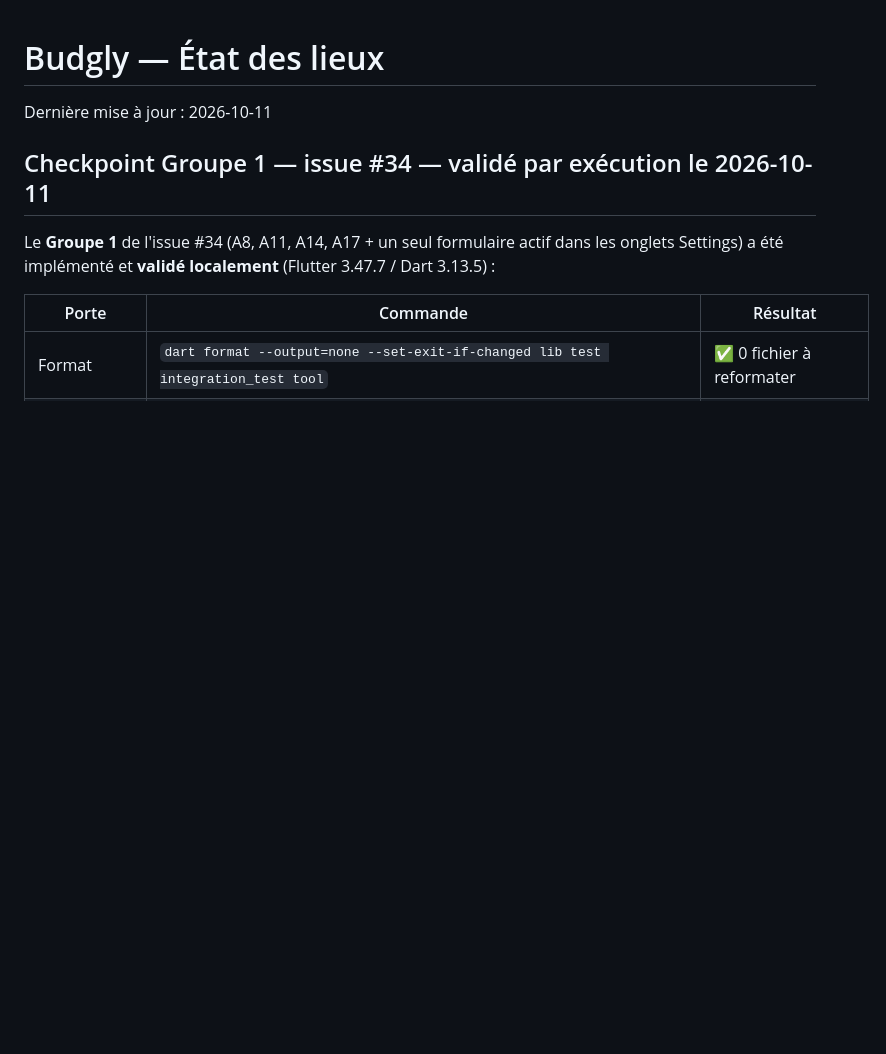
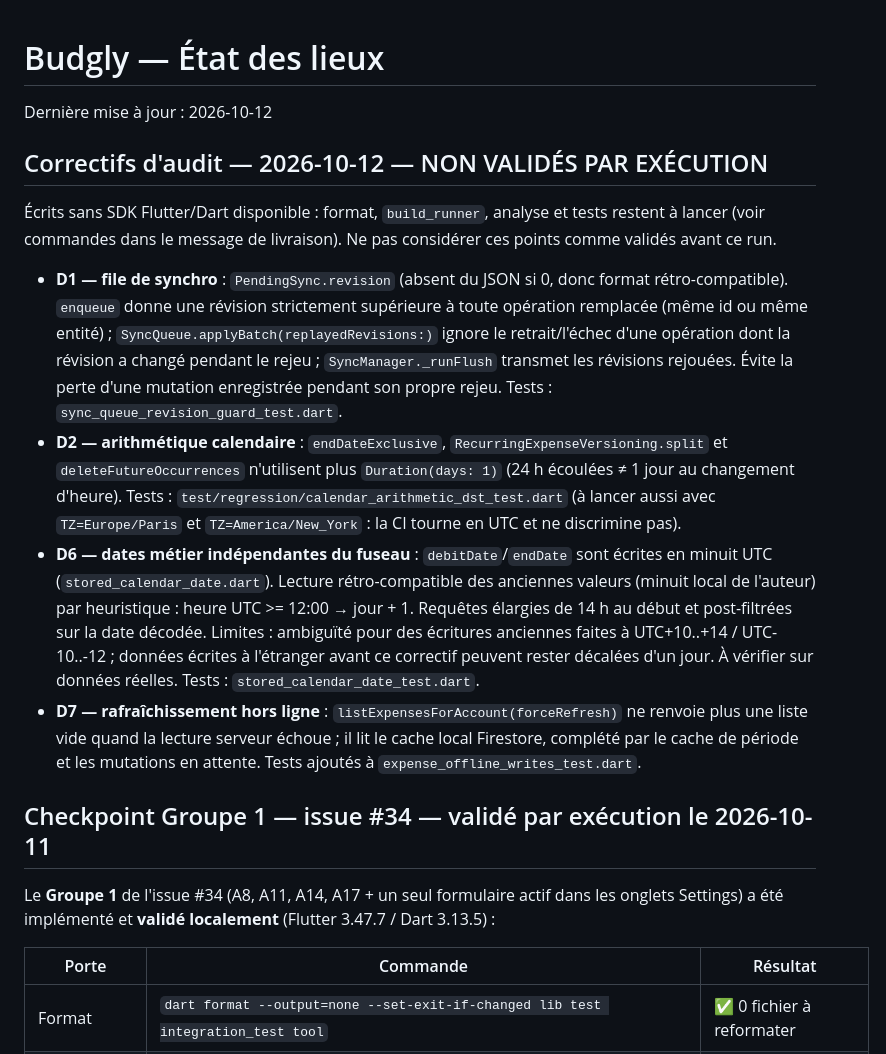
Before and after one commit to thyb-zytek/budgly, a Markdown page: docs/STATUS.md, the part around the change. Drawn GitHub-style; blank space fills up the shorter version.

Commit message:
:memo: docs(status): record audit fixes from 2026-10-12
Document D1 (sync queue revision guard), D2 (calendar arithmetic), D6 (business dates at UTC midnight), and D7 (offline account refresh), including their tests and limitations.

Note that these items were documented without the Flutter/Dart SDK available: format, build_runner, analysis, and tests still needed to run before they could be considered validated.

```diff
--- a/docs/STATUS.md
+++ b/docs/STATUS.md
@@ -1,6 +1,30 @@
 # Budgly — État des lieux
 
-Dernière mise à jour : 2026-10-11
+Dernière mise à jour : 2026-10-12
+
+## Correctifs d'audit — 2026-10-12 — NON VALIDÉS PAR EXÉCUTION
+
+Écrits sans SDK Flutter/Dart disponible : format, `build_runner`, analyse et tests restent à lancer
+(voir commandes dans le message de livraison). Ne pas considérer ces points comme validés avant ce run.
+
+- **D1 — file de synchro** : `PendingSync.revision` (absent du JSON si 0, donc format rétro-compatible).
+  `enqueue` donne une révision strictement supérieure à toute opération remplacée (même id ou même
+  entité) ; `SyncQueue.applyBatch(replayedRevisions:)` ignore le retrait/l'échec d'une opération dont la
+  révision a changé pendant le rejeu ; `SyncManager._runFlush` transmet les révisions rejouées. Évite la
+  perte d'une mutation enregistrée pendant son propre rejeu. Tests : `sync_queue_revision_guard_test.dart`.
+- **D2 — arithmétique calendaire** : `endDateExclusive`, `RecurringExpenseVersioning.split` et
+  `deleteFutureOccurrences` n'utilisent plus `Duration(days: 1)` (24 h écoulées ≠ 1 jour au changement
+  d'heure). Tests : `test/regression/calendar_arithmetic_dst_test.dart` (à lancer aussi avec
+  `TZ=Europe/Paris` et `TZ=America/New_York` : la CI tourne en UTC et ne discrimine pas).
+- **D6 — dates métier indépendantes du fuseau** : `debitDate`/`endDate` sont écrites en minuit UTC
+  (`stored_calendar_date.dart`). Lecture rétro-compatible des anciennes valeurs (minuit local de
+  l'auteur) par heuristique : heure UTC >= 12:00 → jour + 1. Requêtes élargies de 14 h au début et
+  post-filtrées sur la date décodée. Limites : ambiguïté pour des écritures anciennes faites à
+  UTC+10..+14 / UTC-10..-12 ; données écrites à l'étranger avant ce correctif peuvent rester décalées
+  d'un jour. À vérifier sur données réelles. Tests : `stored_calendar_date_test.dart`.
+- **D7 — rafraîchissement hors ligne** : `listExpensesForAccount(forceRefresh)` ne renvoie plus une liste
+  vide quand la lecture serveur échoue ; il lit le cache local Firestore, complété par le cache de
+  période et les mutations en attente. Tests ajoutés à `expense_offline_writes_test.dart`.
 
 ## Checkpoint Groupe 1 — issue #34 — validé par exécution le 2026-10-11
 
```
